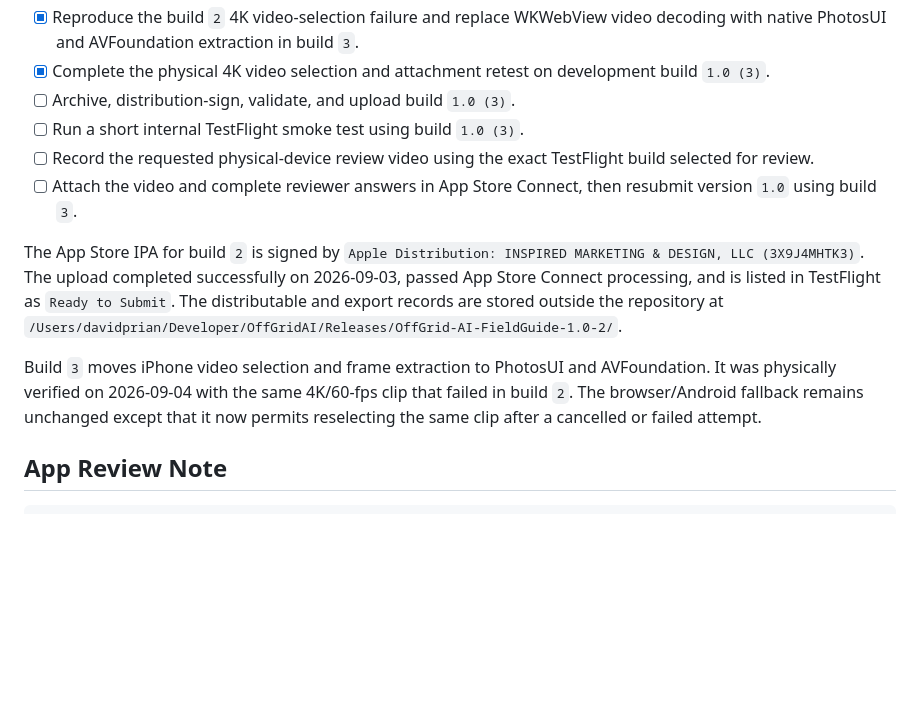
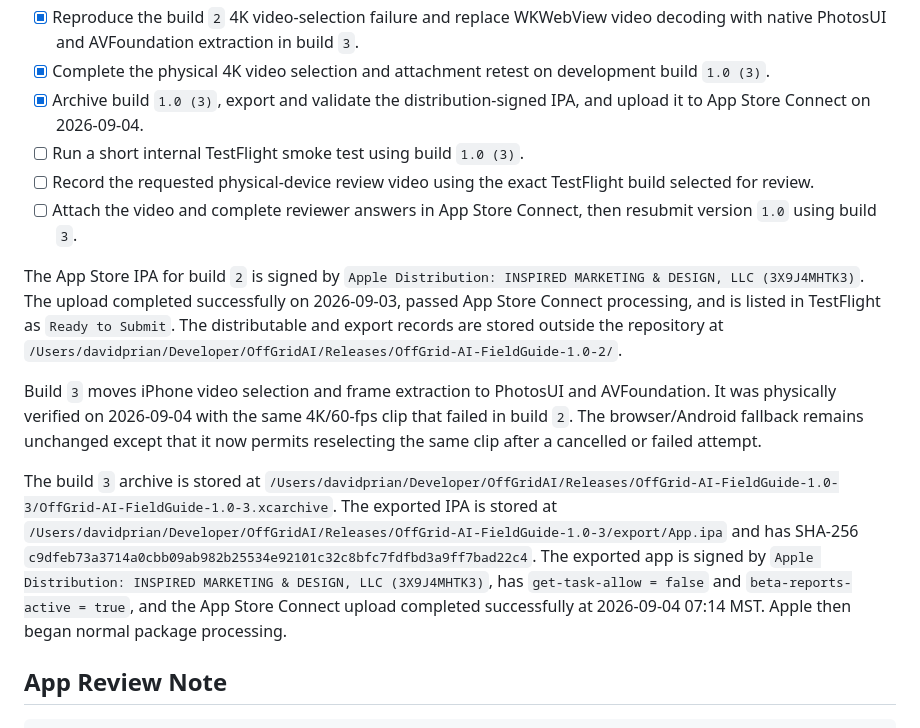
Before and after one commit to OffGridAItoolKit/offgrid-ai-online, a Markdown page: mobile-app/store-launch/ios-handoff-for-tedd.md, the part around the change. Rendered like a GitHub page; blank space fills up the shorter version.

Commit message:
Record iOS build 3 upload

```diff
--- a/mobile-app/store-launch/ios-handoff-for-tedd.md
+++ b/mobile-app/store-launch/ios-handoff-for-tedd.md
@@ -66,7 +66,7 @@ Testing on an iPhone 14 Plus running iOS 26.5.2 passed:
 - [x] Create the `Internal QA` TestFlight group with automatic distribution and add David Prian's App Store Connect account as an internal tester.
 - [x] Reproduce the build `2` 4K video-selection failure and replace WKWebView video decoding with native PhotosUI and AVFoundation extraction in build `3`.
 - [x] Complete the physical 4K video selection and attachment retest on development build `1.0 (3)`.
-- [ ] Archive, distribution-sign, validate, and upload build `1.0 (3)`.
+- [x] Archive build `1.0 (3)`, export and validate the distribution-signed IPA, and upload it to App Store Connect on 2026-09-04.
 - [ ] Run a short internal TestFlight smoke test using build `1.0 (3)`.
 - [ ] Record the requested physical-device review video using the exact TestFlight build selected for review.
 - [ ] Attach the video and complete reviewer answers in App Store Connect, then resubmit version `1.0` using build `3`.
@@ -74,6 +74,8 @@ Testing on an iPhone 14 Plus running iOS 26.5.2 passed:
 The App Store IPA for build `2` is signed by `Apple Distribution: INSPIRED MARKETING & DESIGN, LLC (3X9J4MHTK3)`. The upload completed successfully on 2026-09-03, passed App Store Connect processing, and is listed in TestFlight as `Ready to Submit`. The distributable and export records are stored outside the repository at `/Users/davidprian/Developer/OffGridAI/Releases/OffGrid-AI-FieldGuide-1.0-2/`.
 
 Build `3` moves iPhone video selection and frame extraction to PhotosUI and AVFoundation. It was physically verified on 2026-09-04 with the same 4K/60-fps clip that failed in build `2`. The browser/Android fallback remains unchanged except that it now permits reselecting the same clip after a cancelled or failed attempt.
+
+The build `3` archive is stored at `/Users/davidprian/Developer/OffGridAI/Releases/OffGrid-AI-FieldGuide-1.0-3/OffGrid-AI-FieldGuide-1.0-3.xcarchive`. The exported IPA is stored at `/Users/davidprian/Developer/OffGridAI/Releases/OffGrid-AI-FieldGuide-1.0-3/export/App.ipa` and has SHA-256 `c9dfeb73a3714a0cbb09ab982b25534e92101c32c8bfc7fdfbd3a9ff7bad22c4`. The exported app is signed by `Apple Distribution: INSPIRED MARKETING & DESIGN, LLC (3X9J4MHTK3)`, has `get-task-allow = false` and `beta-reports-active = true`, and the App Store Connect upload completed successfully at 2026-09-04 07:14 MST. Apple then began normal package processing.
 
 ## App Review Note
 
```
